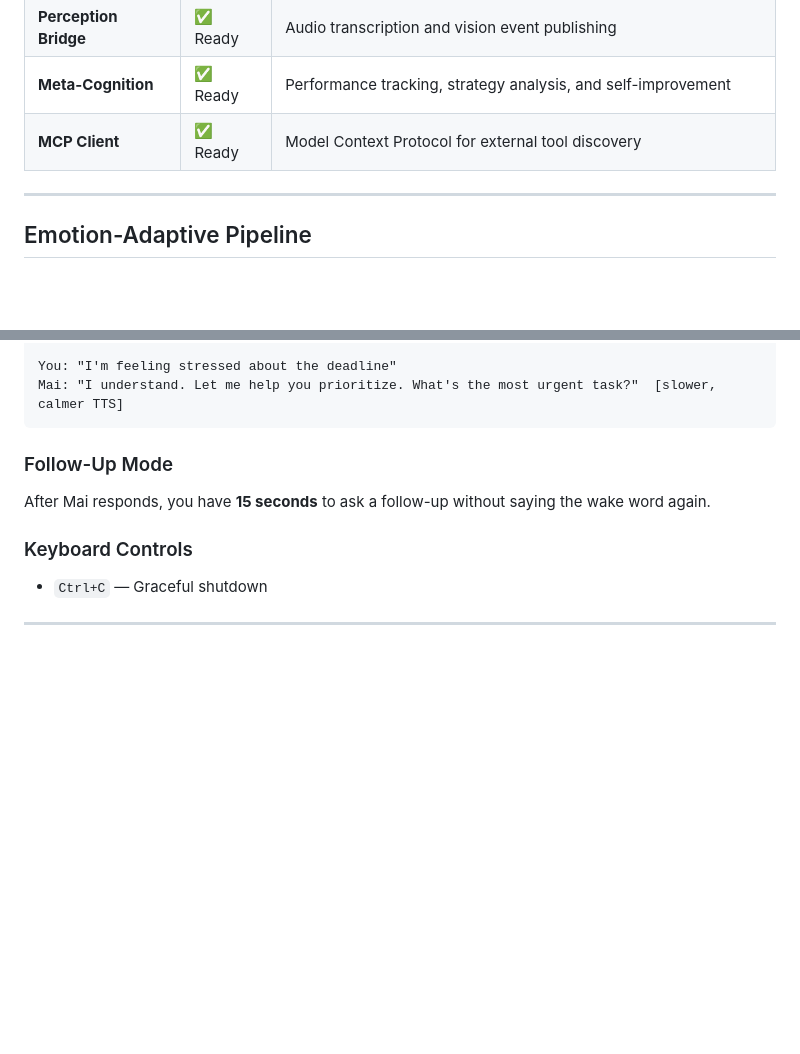
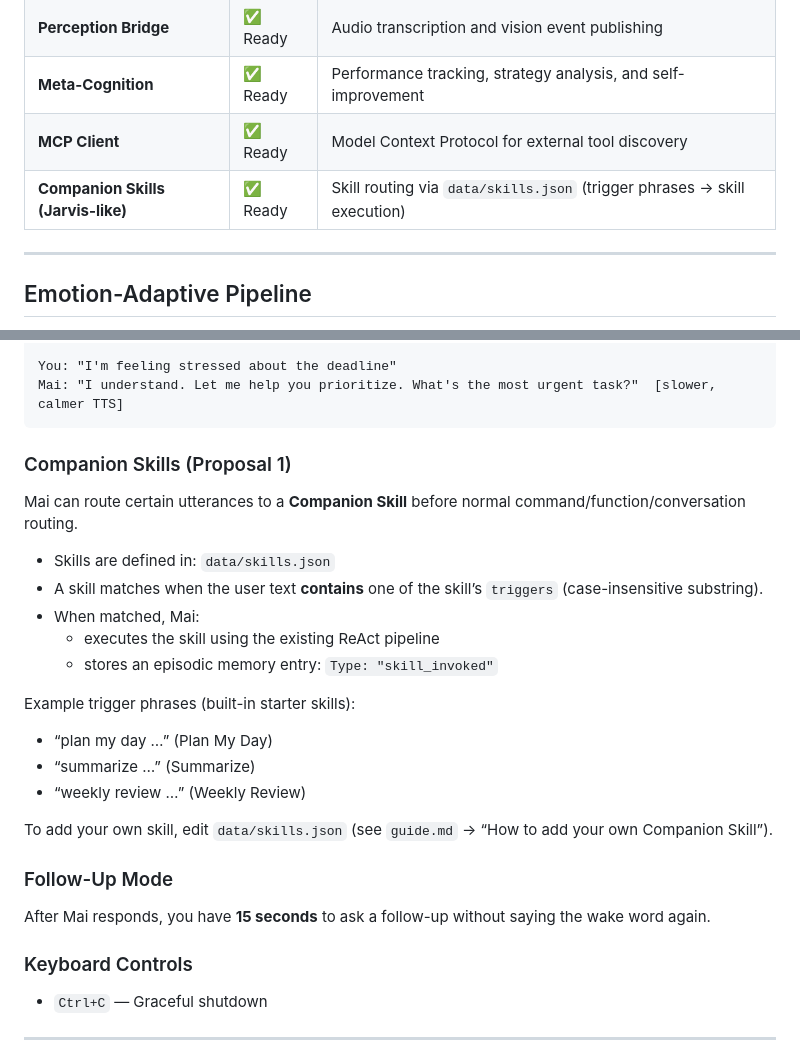
Before and after one commit to Aswanidev-vs/Mai, a Markdown page: README.md, 2 parts joined by grey strips. Drawn GitHub-style; blank space fills up the shorter version.

````diff
--- a/README.md
+++ b/README.md
@@ -169,6 +169,7 @@ Say **"Mai"**, **"Hey Mai"** to wake the assistant. Speak your request naturally
 | **Perception Bridge** | ✅ Ready | Audio transcription and vision event publishing |
 | **Meta-Cognition** | ✅ Ready | Performance tracking, strategy analysis, and self-improvement |
 | **MCP Client** | ✅ Ready | Model Context Protocol for external tool discovery |
+| **Companion Skills (Jarvis-like)** | ✅ Ready | Skill routing via `data/skills.json` (trigger phrases → skill execution) |
 
 ---
 
@@ -322,6 +323,22 @@ Mai: "Playing lo-fi beats on YouTube."  [emotion-adaptive TTS: warm, relaxed]
 You: "I'm feeling stressed about the deadline"
 Mai: "I understand. Let me help you prioritize. What's the most urgent task?"  [slower, calmer TTS]
 ```
+
+### Companion Skills (Proposal 1)
+Mai can route certain utterances to a **Companion Skill** before normal command/function/conversation routing.
+
+- Skills are defined in: `data/skills.json`
+- A skill matches when the user text **contains** one of the skill’s `triggers` (case-insensitive substring).
+- When matched, Mai:
+  - executes the skill using the existing ReAct pipeline
+  - stores an episodic memory entry: `Type: "skill_invoked"`
+
+Example trigger phrases (built-in starter skills):
+- “plan my day …” (Plan My Day)
+- “summarize …” (Summarize)
+- “weekly review …” (Weekly Review)
+
+To add your own skill, edit `data/skills.json` (see `guide.md` → “How to add your own Companion Skill”).
 
 ### Follow-Up Mode
 After Mai responds, you have **15 seconds** to ask a follow-up without saying the wake word again.
````
